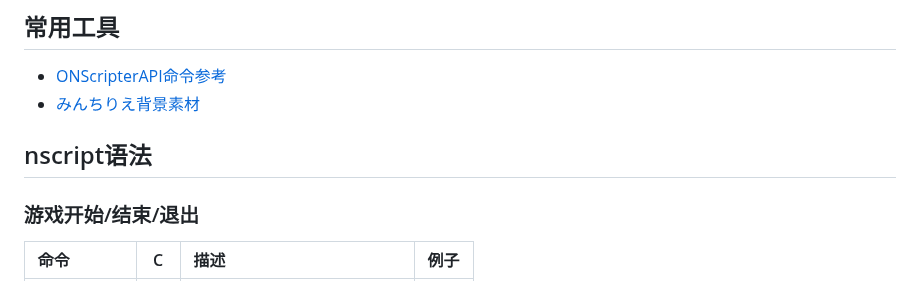
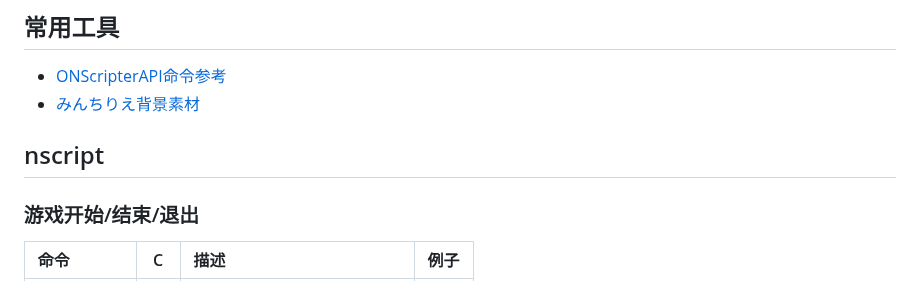
Before and after one commit to hugongzi233/Yozakura-Luminoir, a Markdown page: Readme.md, the part around one of its changes. Rendered like a GitHub page.

```diff
--- a/Readme.md
+++ b/Readme.md
@@ -7,5 +7,5 @@
 
-## nscript语法
+## nscript
 
 ### 游戏开始/结束/退出
 
```
Also changed, not shown: other parts of Readme.md (+1 -1 lines).
